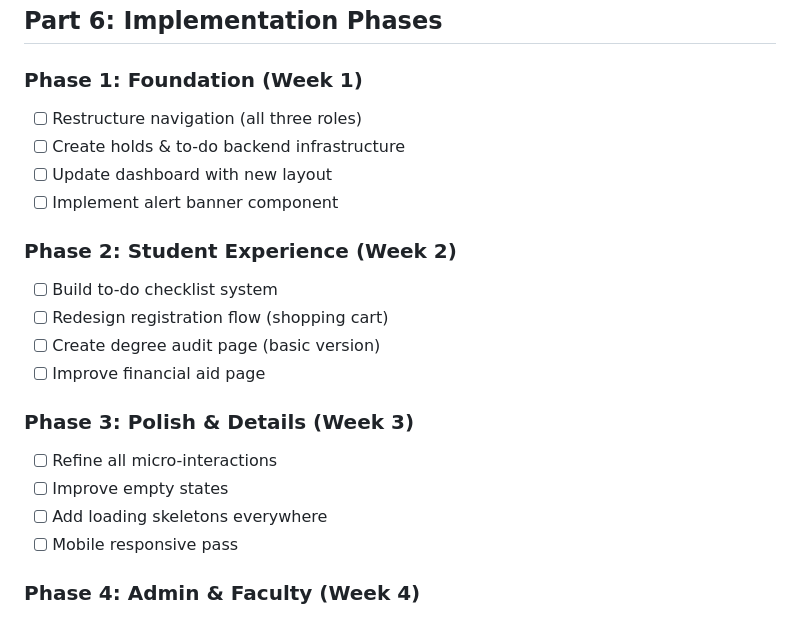
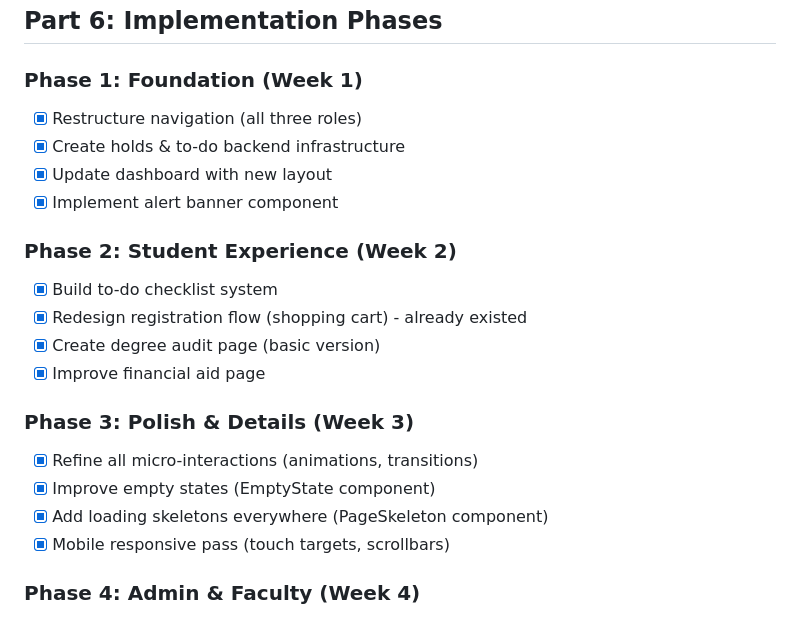
Before and after one commit to mindswim/uni-info-sys, a Markdown page: REVAMP_PLAN.md, the part around the change. Drawn GitHub-style.

Commit message:
Update revamp plan with completed phases 1-3

```diff
--- a/REVAMP_PLAN.md
+++ b/REVAMP_PLAN.md
@@ -331,22 +331,22 @@ Frontend:
 ## Part 6: Implementation Phases
 
 ### Phase 1: Foundation (Week 1)
-- [ ] Restructure navigation (all three roles)
-- [ ] Create holds & to-do backend infrastructure
-- [ ] Update dashboard with new layout
-- [ ] Implement alert banner component
+- [x] Restructure navigation (all three roles)
+- [x] Create holds & to-do backend infrastructure
+- [x] Update dashboard with new layout
+- [x] Implement alert banner component
 
 ### Phase 2: Student Experience (Week 2)
-- [ ] Build to-do checklist system
-- [ ] Redesign registration flow (shopping cart)
-- [ ] Create degree audit page (basic version)
-- [ ] Improve financial aid page
+- [x] Build to-do checklist system
+- [x] Redesign registration flow (shopping cart) - already existed
+- [x] Create degree audit page (basic version)
+- [x] Improve financial aid page
 
 ### Phase 3: Polish & Details (Week 3)
-- [ ] Refine all micro-interactions
-- [ ] Improve empty states
-- [ ] Add loading skeletons everywhere
-- [ ] Mobile responsive pass
+- [x] Refine all micro-interactions (animations, transitions)
+- [x] Improve empty states (EmptyState component)
+- [x] Add loading skeletons everywhere (PageSkeleton component)
+- [x] Mobile responsive pass (touch targets, scrollbars)
 
 ### Phase 4: Admin & Faculty (Week 4)
 - [ ] Admin dashboard KPIs
```
